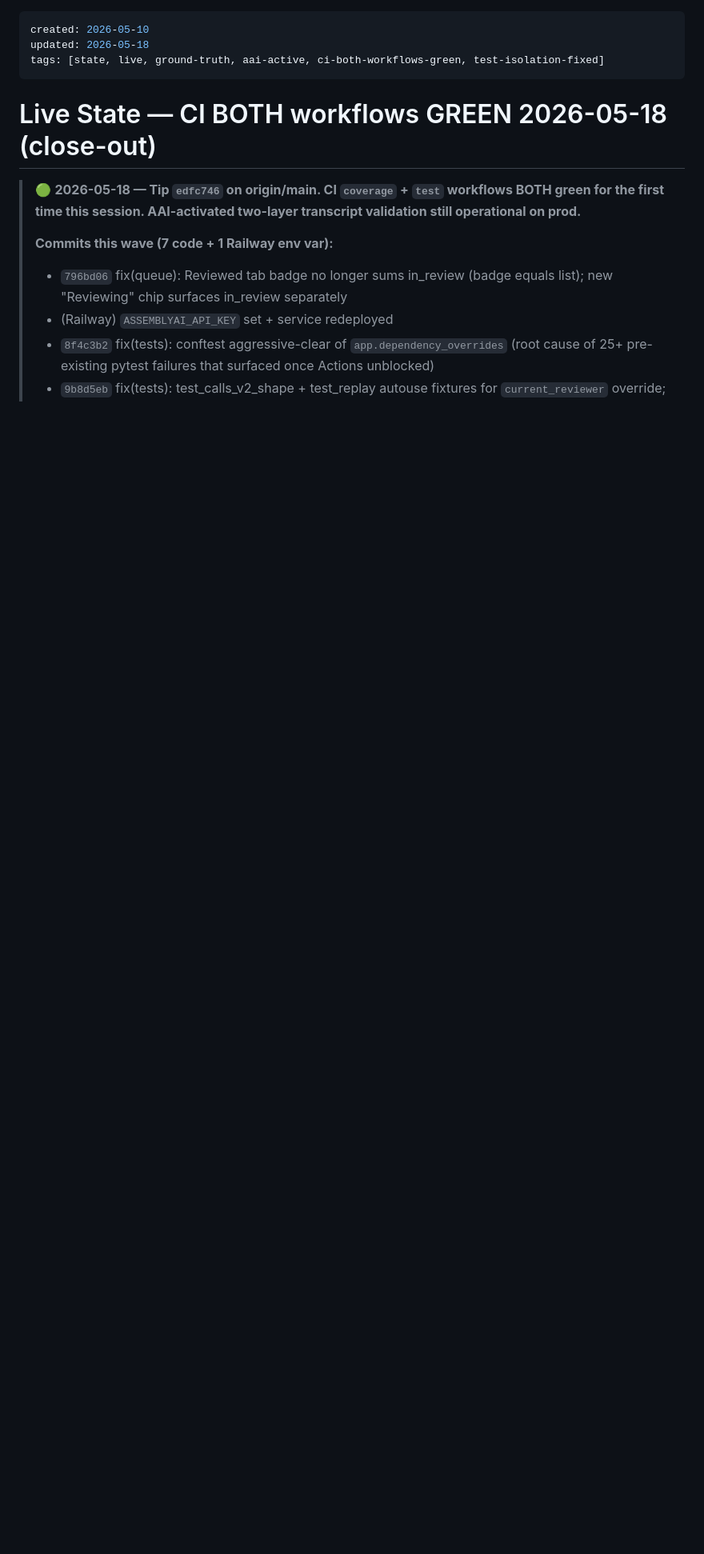
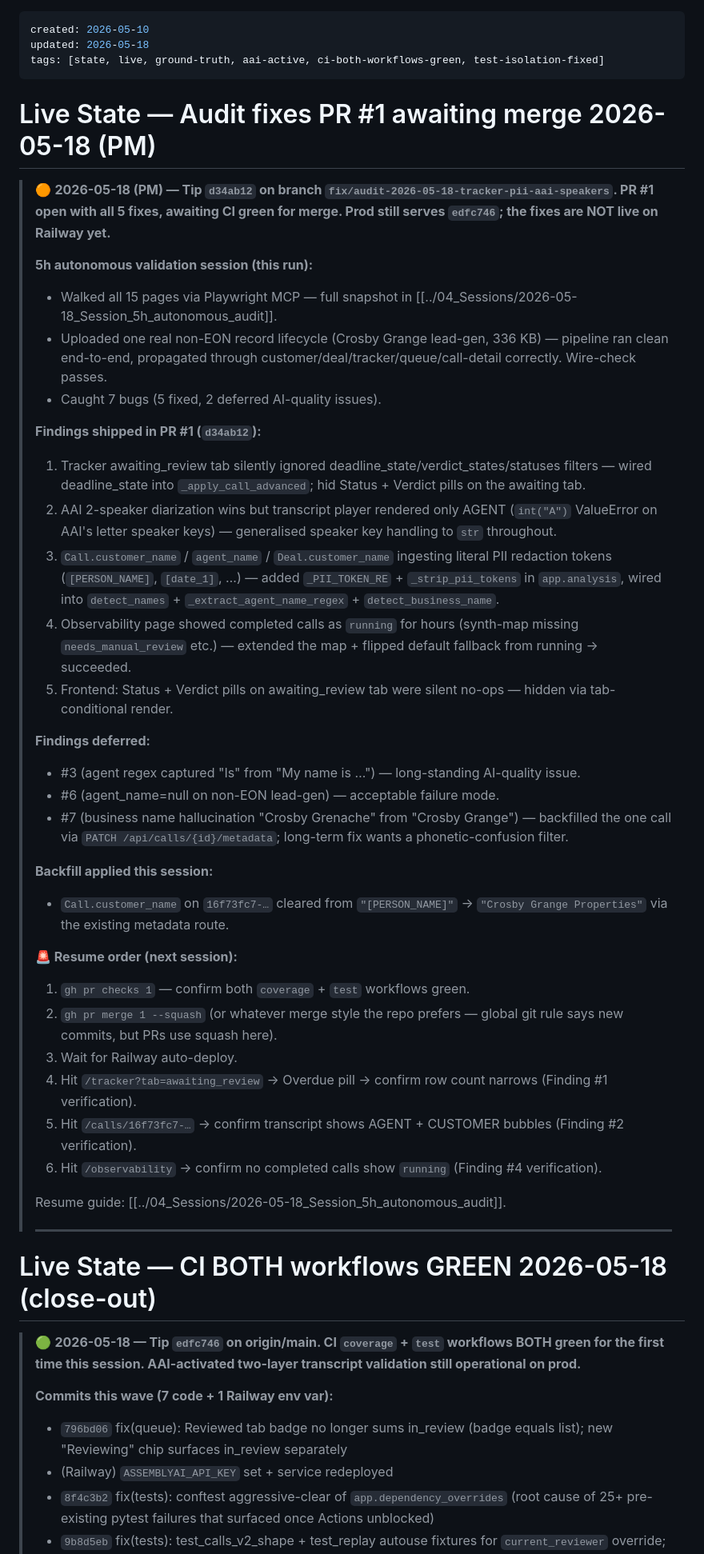
Before and after one commit to kingusa1/compliance-agent, a Markdown page: BRAIN/05_State/Live_State.md, the part around the change. Shown at 80% size. Drawn GitHub-style; blank space fills up the shorter version.

```diff
--- a/BRAIN/05_State/Live_State.md
+++ b/BRAIN/05_State/Live_State.md
@@ -3,6 +3,42 @@ created: 2026-05-10
 updated: 2026-05-18
 tags: [state, live, ground-truth, aai-active, ci-both-workflows-green, test-isolation-fixed]
 ---
+
+# Live State — Audit fixes PR #1 awaiting merge 2026-05-18 (PM)
+
+> 🟠 **2026-05-18 (PM) — Tip `d34ab12` on branch `fix/audit-2026-05-18-tracker-pii-aai-speakers`. PR #1 open with all 5 fixes, awaiting CI green for merge. Prod still serves `edfc746`; the fixes are NOT live on Railway yet.**
+>
+> **5h autonomous validation session (this run):**
+> - Walked all 15 pages via Playwright MCP — full snapshot in [[../04_Sessions/2026-05-18_Session_5h_autonomous_audit]].
+> - Uploaded one real non-EON record lifecycle (Crosby Grange lead-gen, 336 KB) — pipeline ran clean end-to-end, propagated through customer/deal/tracker/queue/call-detail correctly. Wire-check passes.
+> - Caught 7 bugs (5 fixed, 2 deferred AI-quality issues).
+>
+> **Findings shipped in PR #1 (`d34ab12`):**
+> 1. Tracker awaiting_review tab silently ignored deadline_state/verdict_states/statuses filters — wired deadline_state into `_apply_call_advanced`; hid Status + Verdict pills on the awaiting tab.
+> 2. AAI 2-speaker diarization wins but transcript player rendered only AGENT (`int("A")` ValueError on AAI's letter speaker keys) — generalised speaker key handling to `str` throughout.
+> 3. `Call.customer_name` / `agent_name` / `Deal.customer_name` ingesting literal PII redaction tokens (`[PERSON_NAME]`, `[date_1]`, …) — added `_PII_TOKEN_RE` + `_strip_pii_tokens` in `app.analysis`, wired into `detect_names` + `_extract_agent_name_regex` + `detect_business_name`.
+> 4. Observability page showed completed calls as `running` for hours (synth-map missing `needs_manual_review` etc.) — extended the map + flipped default fallback from running → succeeded.
+> 5. Frontend: Status + Verdict pills on awaiting_review tab were silent no-ops — hidden via tab-conditional render.
+>
+> **Findings deferred:**
+> - #3 (agent regex captured "Is" from "My name is …") — long-standing AI-quality issue.
+> - #6 (agent_name=null on non-EON lead-gen) — acceptable failure mode.
+> - #7 (business name hallucination "Crosby Grenache" from "Crosby Grange") — backfilled the one call via `PATCH /api/calls/{id}/metadata`; long-term fix wants a phonetic-confusion filter.
+>
+> **Backfill applied this session:**
+> - `Call.customer_name` on `16f73fc7-…` cleared from `"[PERSON_NAME]"` → `"Crosby Grange Properties"` via the existing metadata route.
+>
+> **🚨 Resume order (next session):**
+> 1. `gh pr checks 1` — confirm both `coverage` + `test` workflows green.
+> 2. `gh pr merge 1 --squash` (or whatever merge style the repo prefers — global git rule says new commits, but PRs use squash here).
+> 3. Wait for Railway auto-deploy.
+> 4. Hit `/tracker?tab=awaiting_review` → Overdue pill → confirm row count narrows (Finding #1 verification).
+> 5. Hit `/calls/16f73fc7-…` → confirm transcript shows AGENT + CUSTOMER bubbles (Finding #2 verification).
+> 6. Hit `/observability` → confirm no completed calls show `running` (Finding #4 verification).
+>
+> Resume guide: [[../04_Sessions/2026-05-18_Session_5h_autonomous_audit]].
+>
+> ---
 
 # Live State — CI BOTH workflows GREEN 2026-05-18 (close-out)
 
```
Also changed, not shown: BRAIN/00_INDEX.md (+3 -1 lines), BRAIN/04_Sessions/2026-05-18_Session_5h_autonomous_audit.md (added, +180 -0 lines).
